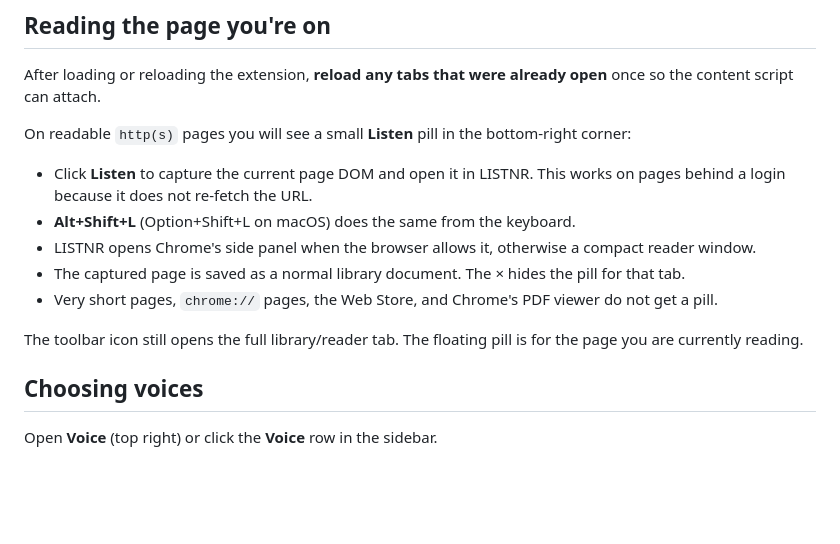
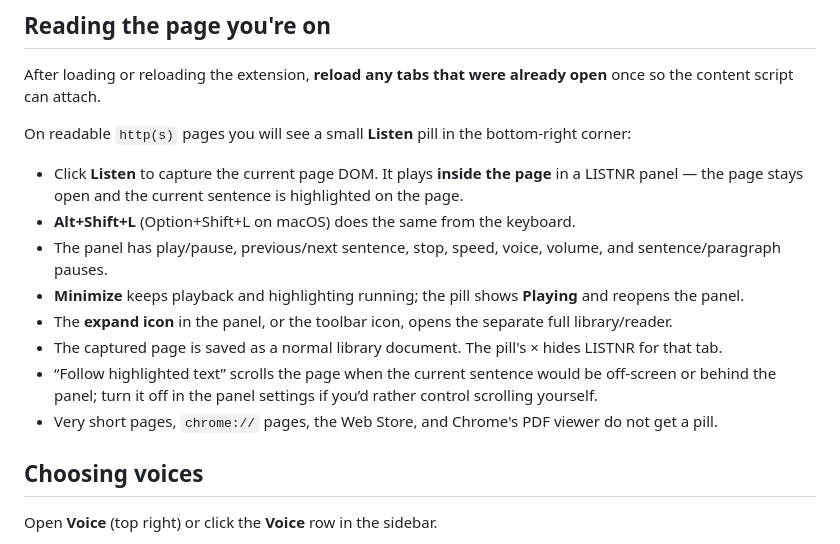
Before and after one commit to songsbyarchit/Listener, a Markdown page: INSTALL.md, the part around the change. Drawn GitHub-style; blank space fills up the shorter version.

```diff
--- a/INSTALL.md
+++ b/INSTALL.md
@@ -147,13 +147,14 @@ After loading or reloading the extension, **reload any tabs that were already op
 
 On readable `http(s)` pages you will see a small **Listen** pill in the bottom-right corner:
 
-- Click **Listen** to capture the current page DOM and open it in LISTNR. This works on pages behind a login because it does not re-fetch the URL.
+- Click **Listen** to capture the current page DOM. It plays **inside the page** in a LISTNR panel — the page stays open and the current sentence is highlighted on the page.
 - **Alt+Shift+L** (Option+Shift+L on macOS) does the same from the keyboard.
-- LISTNR opens Chrome's side panel when the browser allows it, otherwise a compact reader window.
-- The captured page is saved as a normal library document. The × hides the pill for that tab.
+- The panel has play/pause, previous/next sentence, stop, speed, voice, volume, and sentence/paragraph pauses.
+- **Minimize** keeps playback and highlighting running; the pill shows **Playing** and reopens the panel.
+- The **expand icon** in the panel, or the toolbar icon, opens the separate full library/reader.
+- The captured page is saved as a normal library document. The pill's × hides LISTNR for that tab.
+- “Follow highlighted text” scrolls the page when the current sentence would be off-screen or behind the panel; turn it off in the panel settings if you’d rather control scrolling yourself.
 - Very short pages, `chrome://` pages, the Web Store, and Chrome's PDF viewer do not get a pill.
-
-The toolbar icon still opens the full library/reader tab. The floating pill is for the page you are currently reading.
 
 ## Choosing voices
 
```
Also changed, not shown: README.md (+12 -10 lines), docs/screenshots/page-player.png (added), 6 other files.
